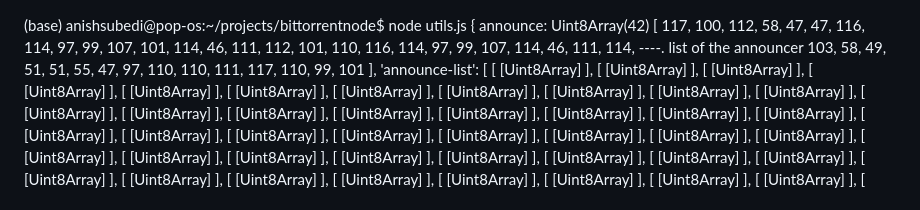
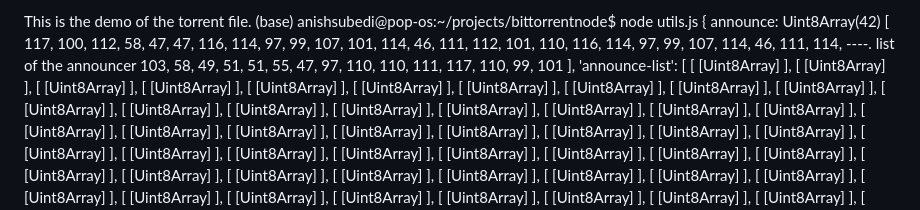
Before and after one commit to therealsunx/torrentclient-js, a Markdown page: README.md, the part around the change. Rendered like a GitHub page.

```diff
--- a/README.md
+++ b/README.md
@@ -1,3 +1,5 @@
+
+This is the demo of the torrent file.
 (base) anishsubedi@pop-os:~/projects/bittorrentnode$ node utils.js
 {
   announce: Uint8Array(42) [
```
